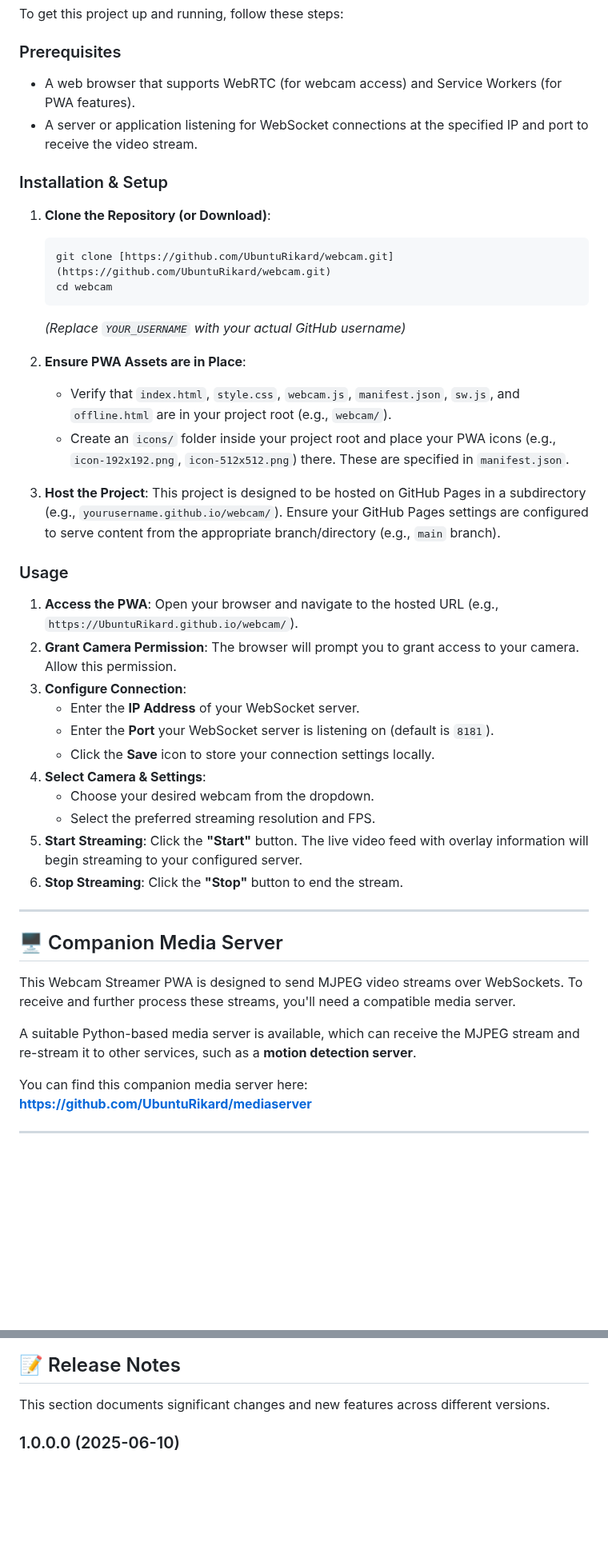
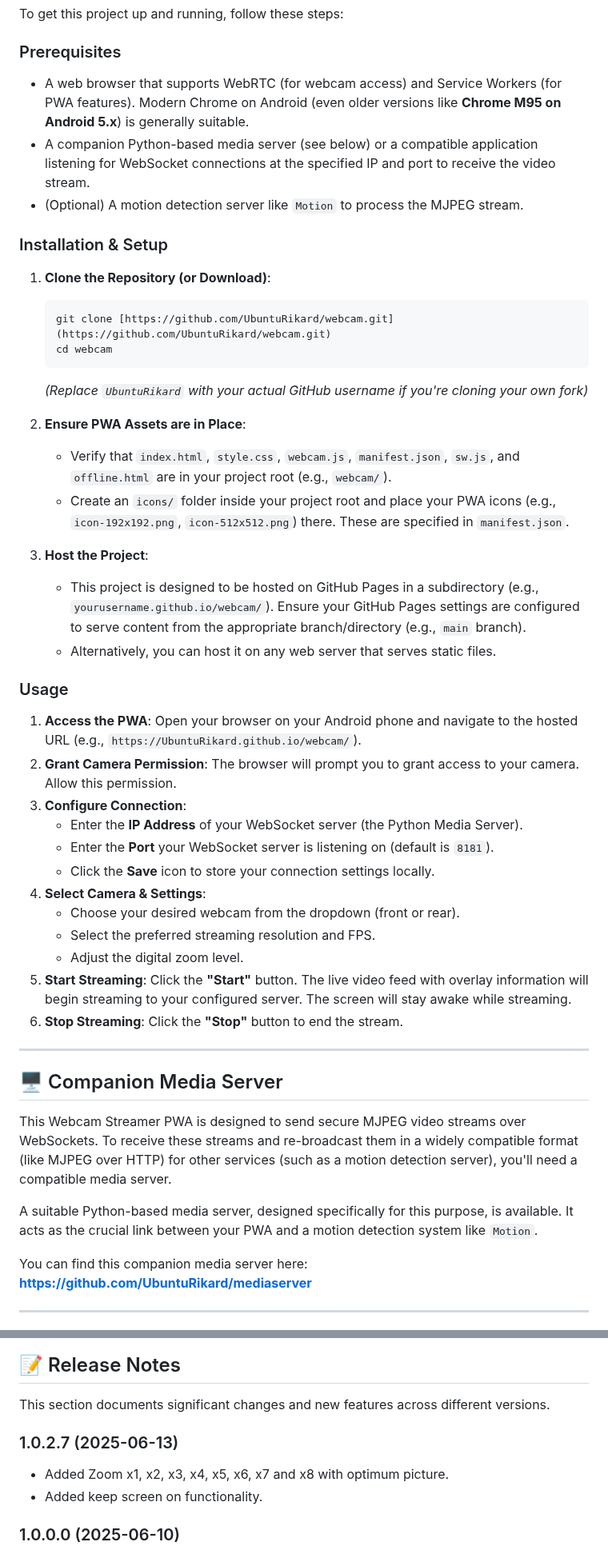
Before and after one commit to UbuntuRikard/webcam, a Markdown page: Readme.md, 2 parts joined by grey strips. Shown at 80% size. GitHub-like rendering; blank space fills up the shorter version.

````diff
--- a/Readme.md
+++ b/Readme.md
@@ -27,8 +48,9 @@ To get this project up and running, follow these steps:
 
 ### Prerequisites
 
-* A web browser that supports WebRTC (for webcam access) and Service Workers (for PWA features).
-* A server or application listening for WebSocket connections at the specified IP and port to receive the video stream.
+* A web browser that supports WebRTC (for webcam access) and Service Workers (for PWA features). Modern Chrome on Android (even older versions like **Chrome M95 on Android 5.x**) is generally suitable.
+* A companion Python-based media server (see below) or a compatible application listening for WebSocket connections at the specified IP and port to receive the video stream.
+* (Optional) A motion detection server like `Motion` to process the MJPEG stream.
 
 ### Installation & Setup
 
@@ -37,36 +59,38 @@ To get this project up and running, follow these steps:
     git clone [https://github.com/UbuntuRikard/webcam.git](https://github.com/UbuntuRikard/webcam.git)
     cd webcam
     ```
-    *(Replace `YOUR_USERNAME` with your actual GitHub username)*
+    *(Replace `UbuntuRikard` with your actual GitHub username if you're cloning your own fork)*
 
 2.  **Ensure PWA Assets are in Place**:
     * Verify that `index.html`, `style.css`, `webcam.js`, `manifest.json`, `sw.js`, and `offline.html` are in your project root (e.g., `webcam/`).
     * Create an `icons/` folder inside your project root and place your PWA icons (e.g., `icon-192x192.png`, `icon-512x512.png`) there. These are specified in `manifest.json`.
 
 3.  **Host the Project**:
-    This project is designed to be hosted on GitHub Pages in a subdirectory (e.g., `yourusername.github.io/webcam/`). Ensure your GitHub Pages settings are configured to serve content from the appropriate branch/directory (e.g., `main` branch).
+    * This project is designed to be hosted on GitHub Pages in a subdirectory (e.g., `yourusername.github.io/webcam/`). Ensure your GitHub Pages settings are configured to serve content from the appropriate branch/directory (e.g., `main` branch).
+    * Alternatively, you can host it on any web server that serves static files.
 
 ### Usage
 
-1.  **Access the PWA**: Open your browser and navigate to the hosted URL (e.g., `https://UbuntuRikard.github.io/webcam/`).
+1.  **Access the PWA**: Open your browser on your Android phone and navigate to the hosted URL (e.g., `https://UbuntuRikard.github.io/webcam/`).
 2.  **Grant Camera Permission**: The browser will prompt you to grant access to your camera. Allow this permission.
 3.  **Configure Connection**:
-    * Enter the **IP Address** of your WebSocket server.
+    * Enter the **IP Address** of your WebSocket server (the Python Media Server).
     * Enter the **Port** your WebSocket server is listening on (default is `8181`).
     * Click the **Save** icon to store your connection settings locally.
 4.  **Select Camera & Settings**:
-    * Choose your desired webcam from the dropdown.
+    * Choose your desired webcam from the dropdown (front or rear).
     * Select the preferred streaming resolution and FPS.
-5.  **Start Streaming**: Click the **"Start"** button. The live video feed with overlay information will begin streaming to your configured server.
+    * Adjust the digital zoom level.
+5.  **Start Streaming**: Click the **"Start"** button. The live video feed with overlay information will begin streaming to your configured server. The screen will stay awake while streaming.
 6.  **Stop Streaming**: Click the **"Stop"** button to end the stream.
 
 ---
 
 ## 🖥️ Companion Media Server
 
-This Webcam Streamer PWA is designed to send MJPEG video streams over WebSockets. To receive and further process these streams, you'll need a compatible media server.
+This Webcam Streamer PWA is designed to send secure MJPEG video streams over WebSockets. To receive these streams and re-broadcast them in a widely compatible format (like MJPEG over HTTP) for other services (such as a motion detection server), you'll need a compatible media server.
 
-A suitable Python-based media server is available, which can receive the MJPEG stream and re-stream it to other services, such as a **motion detection server**.
+A suitable Python-based media server, designed specifically for this purpose, is available. It acts as the crucial link between your PWA and a motion detection system like `Motion`.
 
 You can find this companion media server here: **[https://github.com/UbuntuRikard/mediaserver](https://github.com/UbuntuRikard/mediaserver)**
 
@@ -83,6 +107,11 @@ You can find the full license text in the `LICENSE` file in the root of this rep
 ## 📝 Release Notes
 
 This section documents significant changes and new features across different versions.
+
+### 1.0.2.7 (2025-06-13)
+
+* Added Zoom x1, x2, x3, x4, x5, x6, x7 and x8 with optimum picture.
+* Added keep screen on functionality.
 
 ### 1.0.0.0 (2025-06-10)
 
````
Also changed, not shown: other parts of Readme.md (+28 -7 lines).
